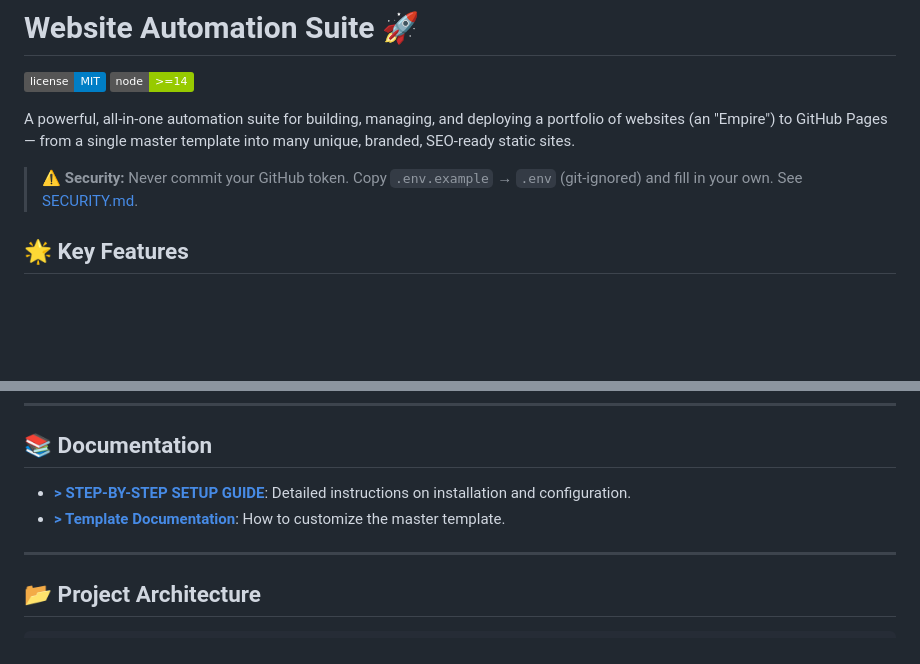
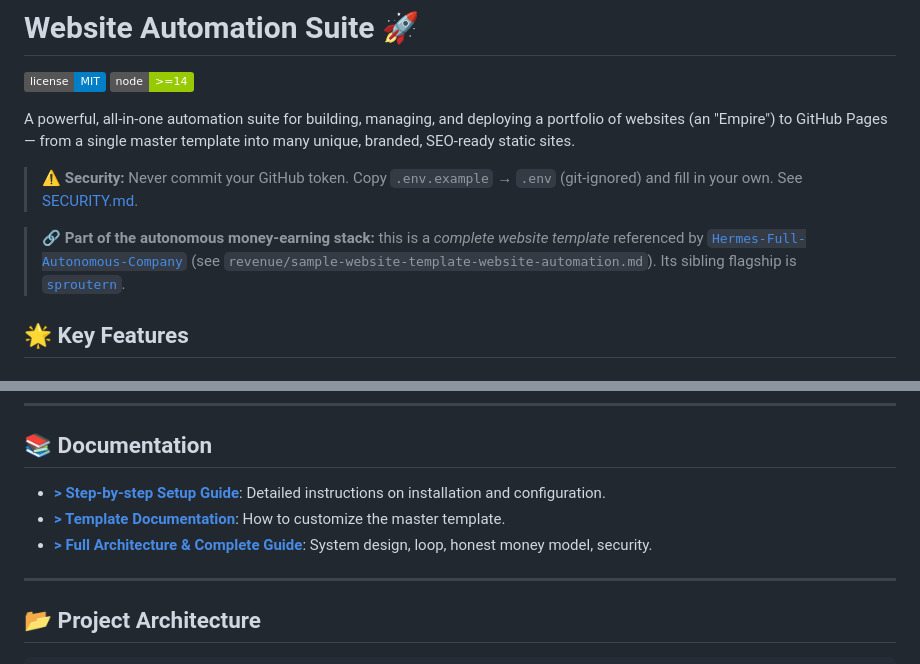
Before and after one commit to itsPremkumar/website-automation-public, a Markdown page: README.md, 2 parts joined by grey strips. GitHub-like rendering; badges without logos; blank space fills up the shorter version.

Commit message:
docs: full ARCHITECTURE.md + link canonical Hermes-Full-Autonomous-Company money stack

```diff
--- a/README.md
+++ b/README.md
@@ -6,6 +6,8 @@
 A powerful, all-in-one automation suite for building, managing, and deploying a portfolio of websites (an "Empire") to GitHub Pages — from a single master template into many unique, branded, SEO-ready static sites.
 
 > ⚠️ **Security:** Never commit your GitHub token. Copy `.env.example` → `.env` (git-ignored) and fill in your own. See [SECURITY.md](SECURITY.md).
+
+> 🔗 **Part of the autonomous money-earning stack:** this is a *complete website template* referenced by [`Hermes-Full-Autonomous-Company`](https://github.com/itsPremkumar/Hermes-Full-Autonomous-Company) (see `revenue/sample-website-template-website-automation.md`). Its sibling flagship is [`sproutern`](https://github.com/itsPremkumar/sproutern-open-source).
 
 ## 🌟 Key Features
 
@@ -46,8 +48,9 @@ A powerful, all-in-one automation suite for building, managing, and deploying a
 
 ## 📚 Documentation
 
-- **[> STEP-BY-STEP SETUP GUIDE](SETUP_GUIDE.md)**: Detailed instructions on installation and configuration.
+- **[> Step-by-step Setup Guide](SETUP_GUIDE.md)**: Detailed instructions on installation and configuration.
 - **[> Template Documentation](sites/common-website-template/README.md)**: How to customize the master template.
+- **[> Full Architecture & Complete Guide](ARCHITECTURE.md)**: System design, loop, honest money model, security.
 
 ---
 
```
Also changed, not shown: ARCHITECTURE.md (added, +168 -0 lines).
